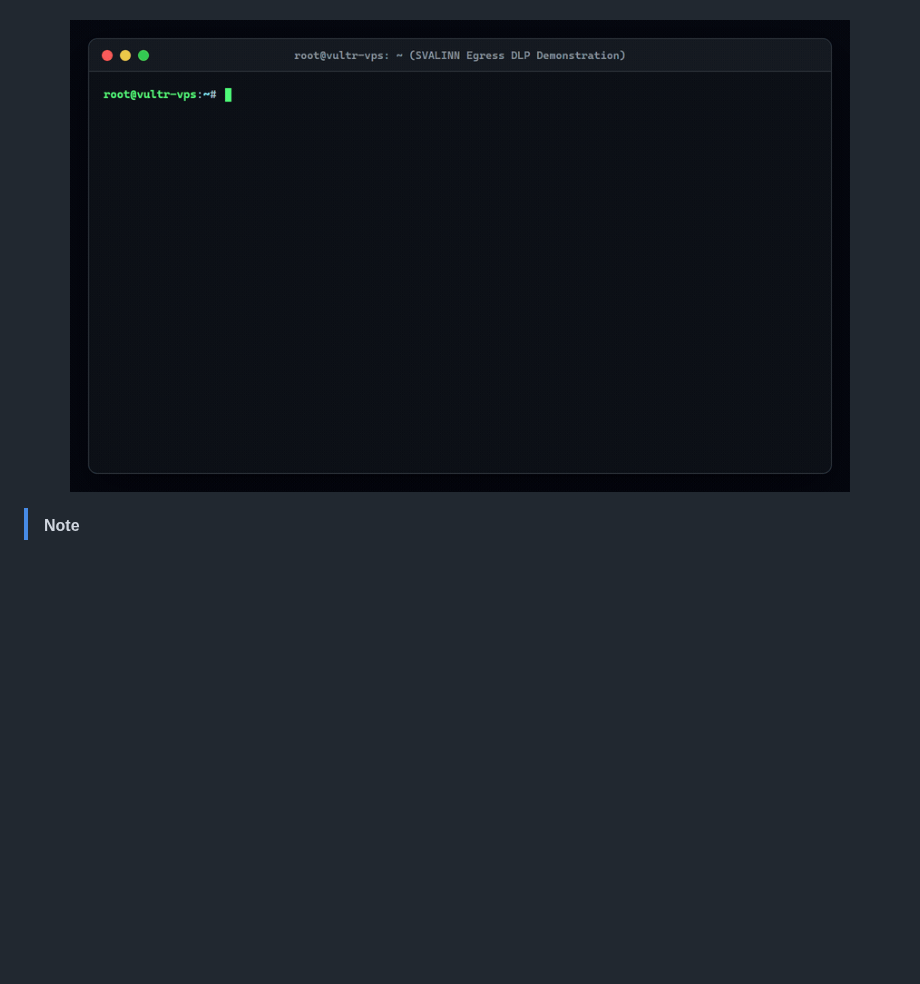
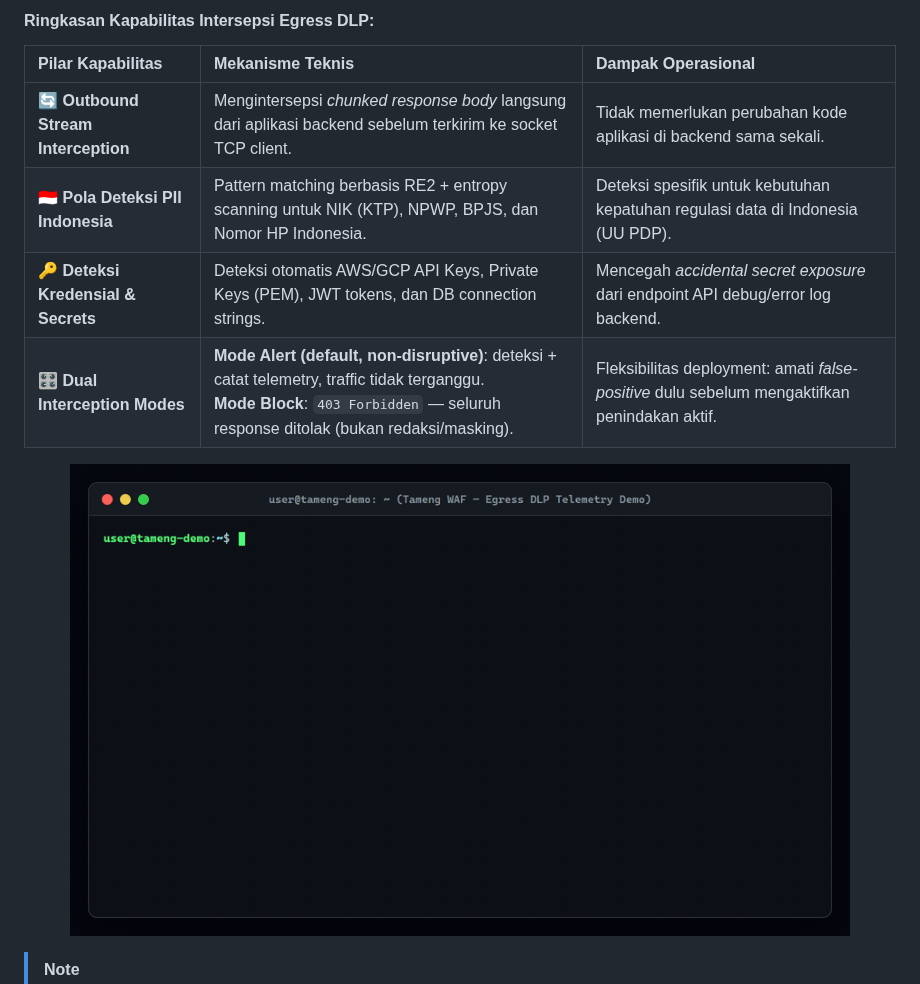
Before and after one commit to koodoxz/tameng, a Markdown page: README.md, the part around one of its changes. Rendered like a GitHub page; pictures changed too: demo/dlp-poc-demo.gif; blank space fills up the shorter version.

```diff
--- a/README.md
+++ b/README.md
@@ -111,3 +140,11 @@ Tameng secara aktif memindai traffic *outbound* (response body) yang keluar dari
+#### Ringkasan Kapabilitas Intersepsi Egress DLP:
+
+| Pilar Kapabilitas | Mekanisme Teknis | Dampak Operasional |
+| :--- | :--- | :--- |
+| 🔄 **Outbound Stream Interception** | Mengintersepsi *chunked response body* langsung dari aplikasi backend sebelum terkirim ke socket TCP client. | Tidak memerlukan perubahan kode aplikasi di backend sama sekali. |
+| 🇮🇩 **Pola Deteksi PII Indonesia** | Pattern matching berbasis RE2 + entropy scanning untuk NIK (KTP), NPWP, BPJS, dan Nomor HP Indonesia. | Deteksi spesifik untuk kebutuhan kepatuhan regulasi data di Indonesia (UU PDP). |
+| 🔑 **Deteksi Kredensial & Secrets** | Deteksi otomatis AWS/GCP API Keys, Private Keys (PEM), JWT tokens, dan DB connection strings. | Mencegah *accidental secret exposure* dari endpoint API debug/error log backend. |
+| 🎛️ **Dual Interception Modes** | **Mode Alert (default, non-disruptive)**: deteksi + catat telemetry, traffic tidak terganggu.<br>**Mode Block**: `403 Forbidden` — seluruh response ditolak (bukan redaksi/masking). | Fleksibilitas deployment: amati *false-positive* dulu sebelum mengaktifkan penindakan aktif. |
 
 <p align="center">
   <img src="demo/dlp-poc-demo.gif" alt="Tameng Egress DLP Telemetry & Leak Alert Demo" width="780">
```
Also changed, not shown: other parts of README.md (+68 -2 lines), docs/dlp-poc-demo.gif.
